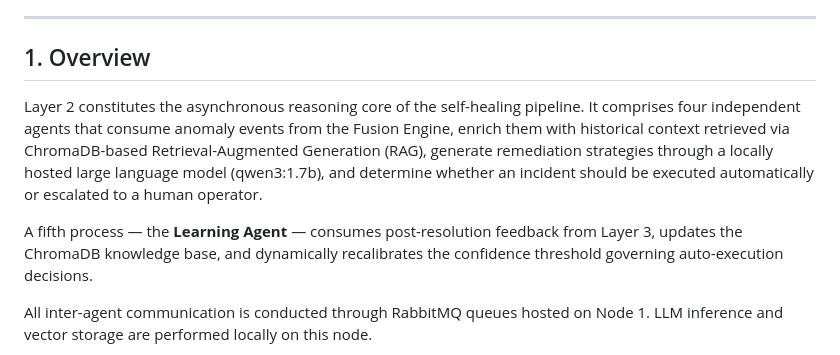
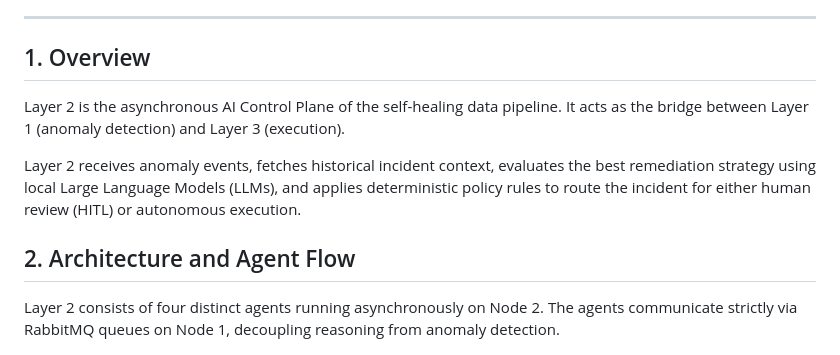
Before and after one commit to Spectre206/fyp-pipeline, a Markdown page: layer2/README.md, the part around one of its changes. GitHub-like rendering.

```diff
--- a/layer2/README.md
+++ b/layer2/README.md
@@ -6,10 +6,11 @@
 ---
 
 ## 1. Overview
+Layer 2 is the asynchronous AI Control Plane of the self-healing data pipeline. It acts as the bridge between Layer 1 (anomaly detection) and Layer 3 (execution).
 
-Layer 2 constitutes the asynchronous reasoning core of the self-healing pipeline. It comprises four independent agents that consume anomaly events from the Fusion Engine, enrich them with historical context retrieved via ChromaDB-based Retrieval-Augmented Generation (RAG), generate remediation strategies through a locally hosted large language model (qwen3:1.7b), and determine whether an incident should be executed automatically or escalated to a human operator.
+Layer 2 receives anomaly events, fetches historical incident context, evaluates the best remediation strategy using local Large Language Models (LLMs), and applies deterministic policy rules to route the incident for either human review (HITL) or autonomous execution.
 
-A fifth process — the **Learning Agent** — consumes post-resolution feedback from Layer 3, updates the ChromaDB knowledge base, and dynamically recalibrates the confidence threshold governing auto-execution decisions.
+## 2. Architecture and Agent Flow
 
-All inter-agent communication is conducted through RabbitMQ queues hosted on Node 1. LLM inference and vector storage are performed locally on this node.
+Layer 2 consists of four distinct agents running asynchronously on Node 2. The agents communicate strictly via RabbitMQ queues on Node 1, decoupling reasoning from anomaly detection.
 
```
Also changed, not shown: other parts of layer2/README.md (+46 -77 lines), layer2/docs/layer2_component_log.md (+143 -295 lines).
